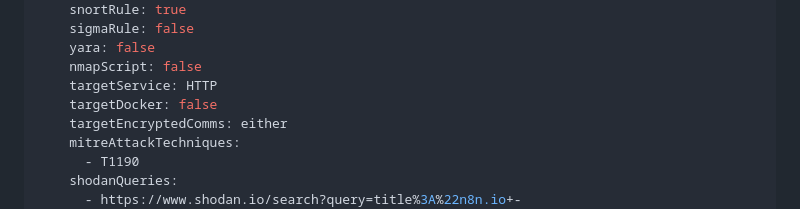
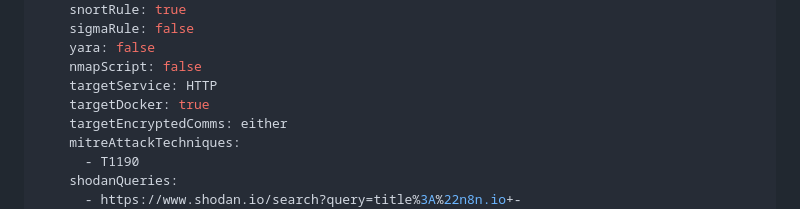
Before and after one commit to vulncheck-oss/initial-access-community, a Markdown page: feed/cve-2025-68613/README.md, the part around the change. Drawn GitHub-style.

Commit message:
Add n8n Containers to the YAML (#3269)
GitOrigin-RevId: e5447a226d2a7d3b69c30f56ee0c6acacc11ff4e

```diff
--- a/feed/cve-2025-68613/README.md
+++ b/feed/cve-2025-68613/README.md
@@ -16,7 +16,7 @@ artifacts:
     yara: false
     nmapScript: false
     targetService: HTTP
-    targetDocker: false
+    targetDocker: true
     targetEncryptedComms: either
     mitreAttackTechniques:
       - T1190
```
